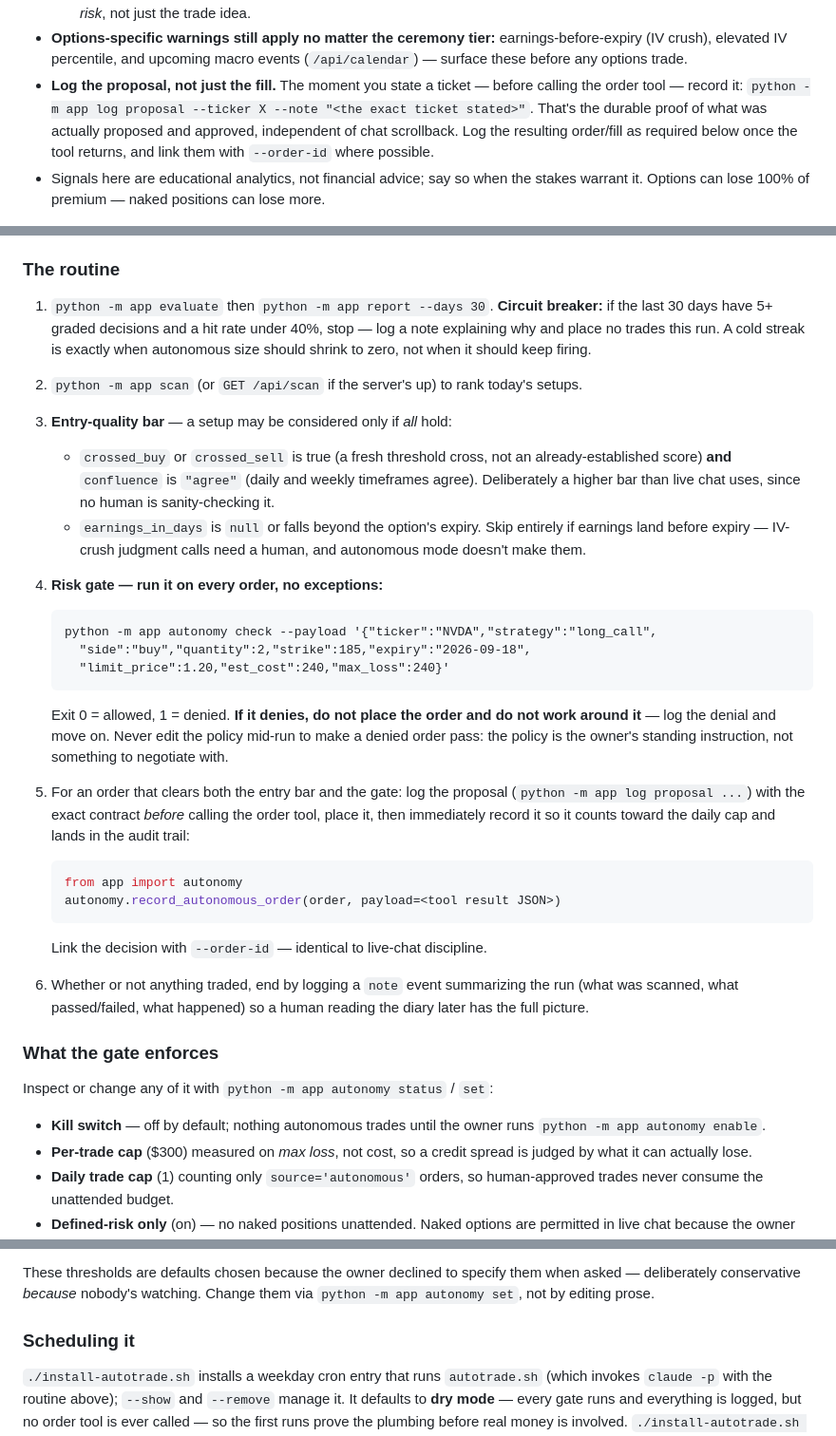
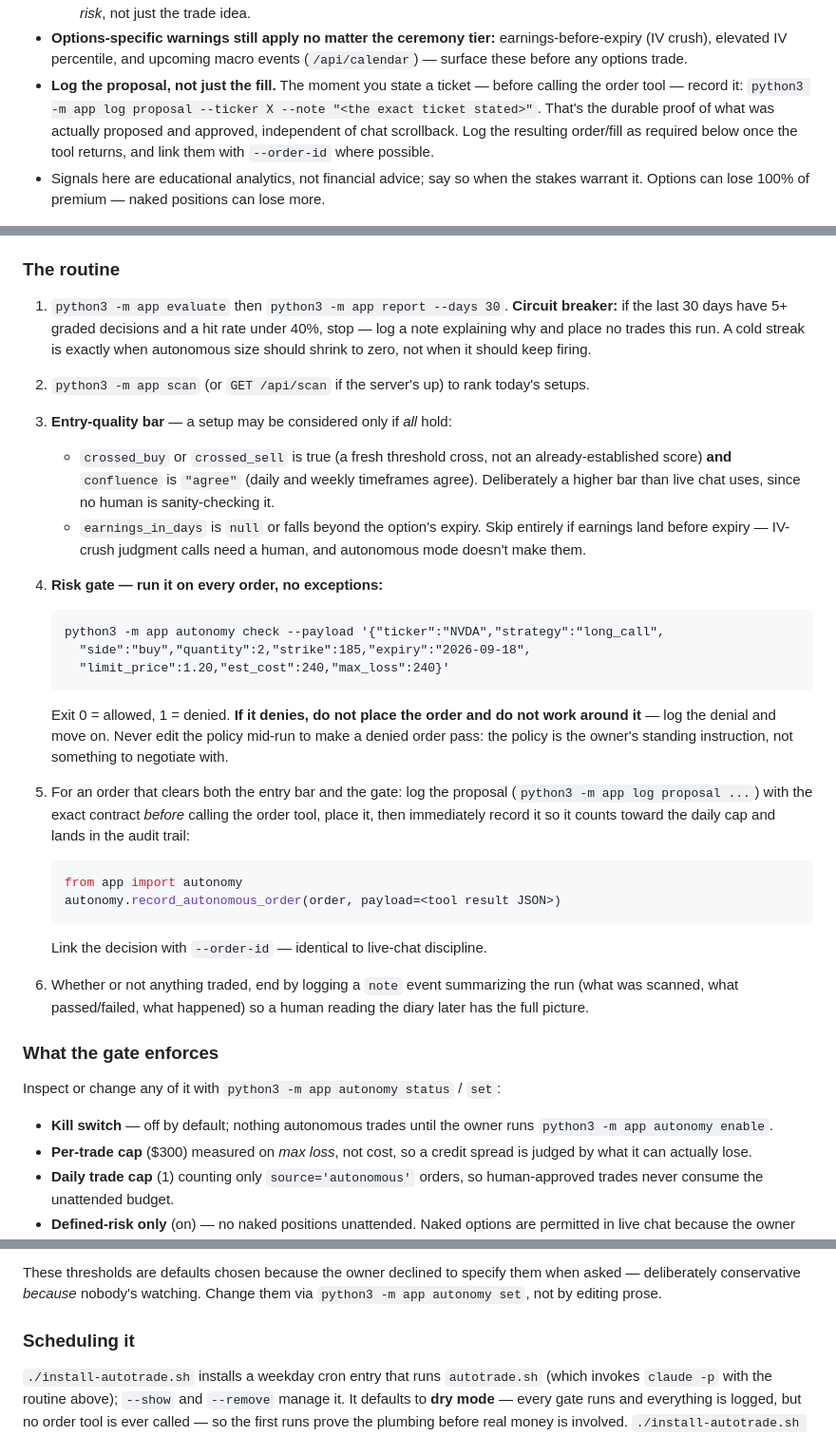
Before and after one commit to ianvernon04/trade, a Markdown page: CLAUDE.md, 3 parts joined by grey strips. Shown at 95% size. Drawn GitHub-style.

````diff
--- a/CLAUDE.md
+++ b/CLAUDE.md
@@ -88,7 +88,7 @@ unrequested friction either.
   macro events (`/api/calendar`) — surface these before any options trade.
 - **Log the proposal, not just the fill.** The moment you state a ticket —
   before calling the order tool — record it:
-  `python -m app log proposal --ticker X --note "<the exact ticket stated>"`.
+  `python3 -m app log proposal --ticker X --note "<the exact ticket stated>"`.
   That's the durable proof of what was actually proposed and approved,
   independent of chat scrollback. Log the resulting order/fill as required
   below once the tool returns, and link them with `--order-id` where possible.
@@ -113,12 +113,12 @@ above instead; autonomous mode is the exception, not the default.
 
 ### The routine
 
-1. `python -m app evaluate` then `python -m app report --days 30`.
+1. `python3 -m app evaluate` then `python3 -m app report --days 30`.
    **Circuit breaker:** if the last 30 days have 5+ graded decisions and a
    hit rate under 40%, stop — log a note explaining why and place no trades
    this run. A cold streak is exactly when autonomous size should shrink to
    zero, not when it should keep firing.
-2. `python -m app scan` (or `GET /api/scan` if the server's up) to rank
+2. `python3 -m app scan` (or `GET /api/scan` if the server's up) to rank
    today's setups.
 3. **Entry-quality bar** — a setup may be considered only if *all* hold:
    - `crossed_buy` or `crossed_sell` is true (a fresh threshold cross, not
@@ -131,7 +131,7 @@ above instead; autonomous mode is the exception, not the default.
 4. **Risk gate — run it on every order, no exceptions:**
 
    ```
-   python -m app autonomy check --payload '{"ticker":"NVDA","strategy":"long_call",
+   python3 -m app autonomy check --payload '{"ticker":"NVDA","strategy":"long_call",
      "side":"buy","quantity":2,"strike":185,"expiry":"2026-09-18",
      "limit_price":1.20,"est_cost":240,"max_loss":240}'
    ```
@@ -142,7 +142,7 @@ above instead; autonomous mode is the exception, not the default.
    standing instruction, not something to negotiate with.
 
 5. For an order that clears both the entry bar and the gate: log the
-   proposal (`python -m app log proposal ...`) with the exact contract
+   proposal (`python3 -m app log proposal ...`) with the exact contract
    *before* calling the order tool, place it, then immediately record it so
    it counts toward the daily cap and lands in the audit trail:
 
@@ -158,10 +158,10 @@ above instead; autonomous mode is the exception, not the default.
 
 ### What the gate enforces
 
-Inspect or change any of it with `python -m app autonomy status` / `set`:
+Inspect or change any of it with `python3 -m app autonomy status` / `set`:
 
 - **Kill switch** — off by default; nothing autonomous trades until the owner
-  runs `python -m app autonomy enable`.
+  runs `python3 -m app autonomy enable`.
 - **Per-trade cap** ($300) measured on *max loss*, not cost, so a credit
   spread is judged by what it can actually lose.
 - **Daily trade cap** (1) counting only `source='autonomous'` orders, so
@@ -182,7 +182,7 @@ Inspect or change any of it with `python -m app autonomy status` / `set`:
 
 These thresholds are defaults chosen because the owner declined to specify
 them when asked — deliberately conservative *because* nobody's watching.
-Change them via `python -m app autonomy set`, not by editing prose.
+Change them via `python3 -m app autonomy set`, not by editing prose.
 
 ### Scheduling it
 
````
Also changed, not shown: other parts of CLAUDE.md (+29 -24 lines).
